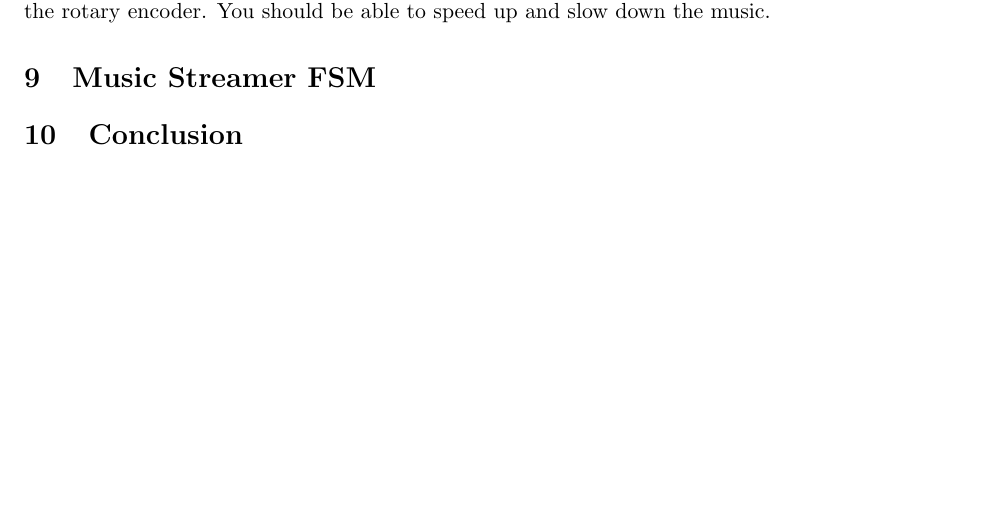
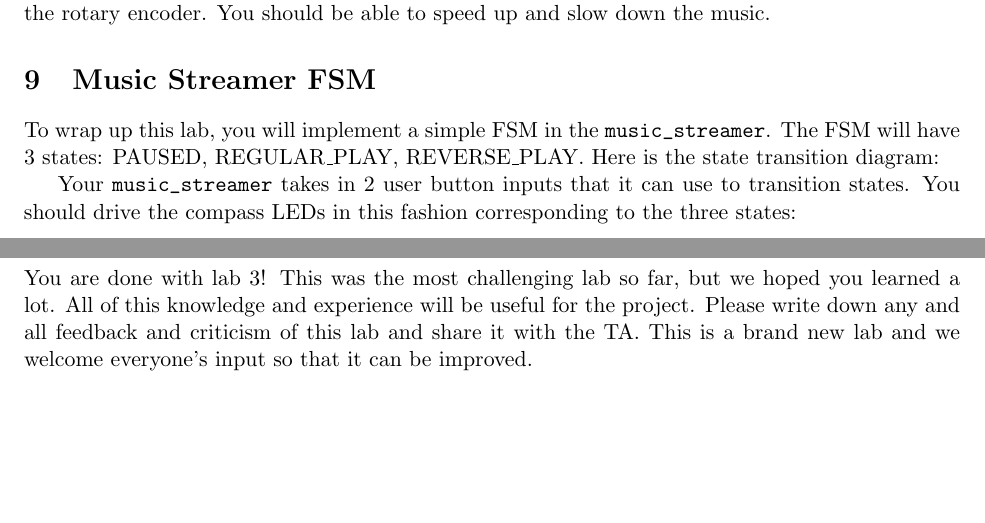
Before and after one commit to EECS150/labs_fa16, a LaTeX document (lab3/lab3_spec.tex): part of page 9 of 9 before the commit and two parts of pages 9 and 10 of 10 after it, the two joined at a grey line, cut so that both start at the same text, the shorter picture padded with empty space. Compiled offline with pdfLaTeX.

Commit message:
lab3 spec full outline + text done except for fsm part

```diff
--- a/lab3/lab3_spec.tex
+++ b/lab3/lab3_spec.tex
@@ -267,8 +267,15 @@ Let's begin using the new user inputs we now have a well defined interface to. S
 Try this out on the FPGA and see that you have control of your \verb|music_streamer|'s tempo using the rotary encoder. You should be able to speed up and slow down the music.
 
 \section{Music Streamer FSM}
+To wrap up this lab, you will implement a simple FSM in the \verb|music_streamer|. The FSM will have 3 states: PAUSED, REGULAR\_PLAY, REVERSE\_PLAY. Here is the state transition diagram:
 
+% ATTACH FSM DIAGRAM HERE
+
+Your \verb|music_streamer| takes in 2 user button inputs that it can use to transition states. You should drive the compass LEDs in this fashion corresponding to the three states:
+
+% SPECIFY HOW LEDs SHOULD BE DRIVEN TO DISPLAY STATE
 
 \section{Conclusion}
+You are done with lab 3! This was the most challenging lab so far, but we hoped you learned a lot. All of this knowledge and experience will be useful for the project. Please write down any and all feedback and criticism of this lab and share it with the TA. This is a brand new lab and we welcome everyone's input so that it can be improved.
 
 \end{document}
```
